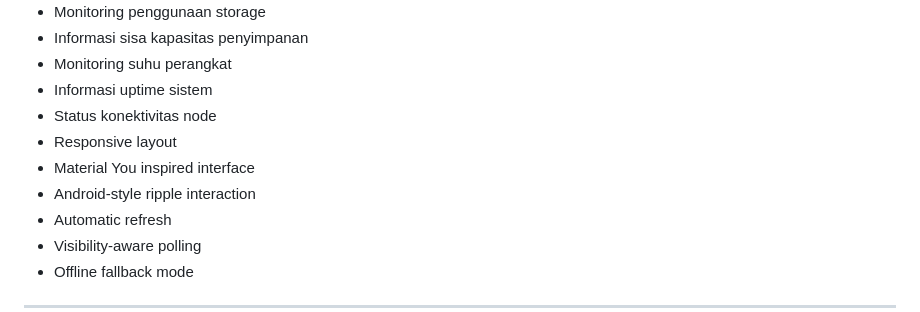
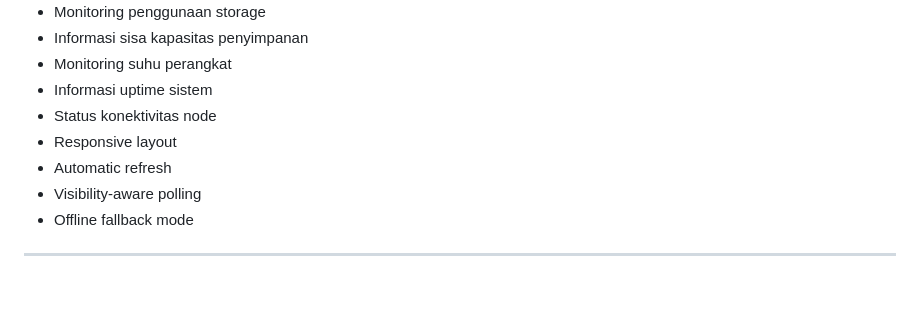
Before and after one commit to githdavro/stb-server-dashboard, a Markdown page: README.md, the part around the change. GitHub-like rendering; blank space fills up the shorter version.

Commit message:
Remove UI design references from README
Removed references to 'Material You inspired interface' and 'Android-style ripple interaction'.

```diff
--- a/README.md
+++ b/README.md
@@ -40,8 +40,6 @@ Tujuannya adalah menyajikan informasi penting dalam satu tampilan yang ringkas,
 * Informasi uptime sistem
 * Status konektivitas node
 * Responsive layout
-* Material You inspired interface
-* Android-style ripple interaction
 * Automatic refresh
 * Visibility-aware polling
 * Offline fallback mode
```
